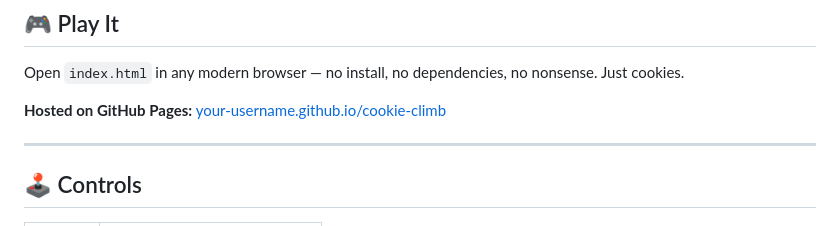
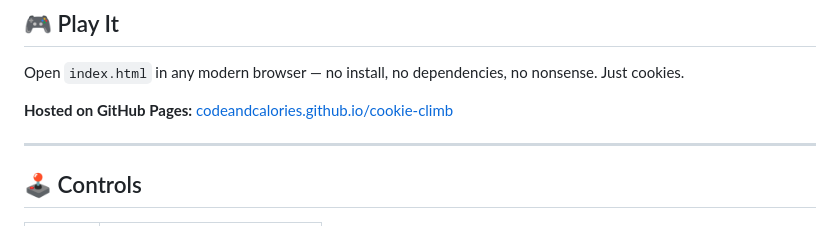
Before and after one commit to CodeAndCalories/Cookie-Climber, a Markdown page: README.md, the part around the change. Drawn GitHub-style.

```diff
--- a/README.md
+++ b/README.md
@@ -11,7 +11,7 @@
 
 Open `index.html` in any modern browser — no install, no dependencies, no nonsense. Just cookies.
 
-**Hosted on GitHub Pages:** [your-username.github.io/cookie-climb](https://your-username.github.io/cookie-climb)
+**Hosted on GitHub Pages:** [codeandcalories.github.io/cookie-climb](https://codeandcalories.github.io/Cookie-Climber/)
 
 ---
 
```
